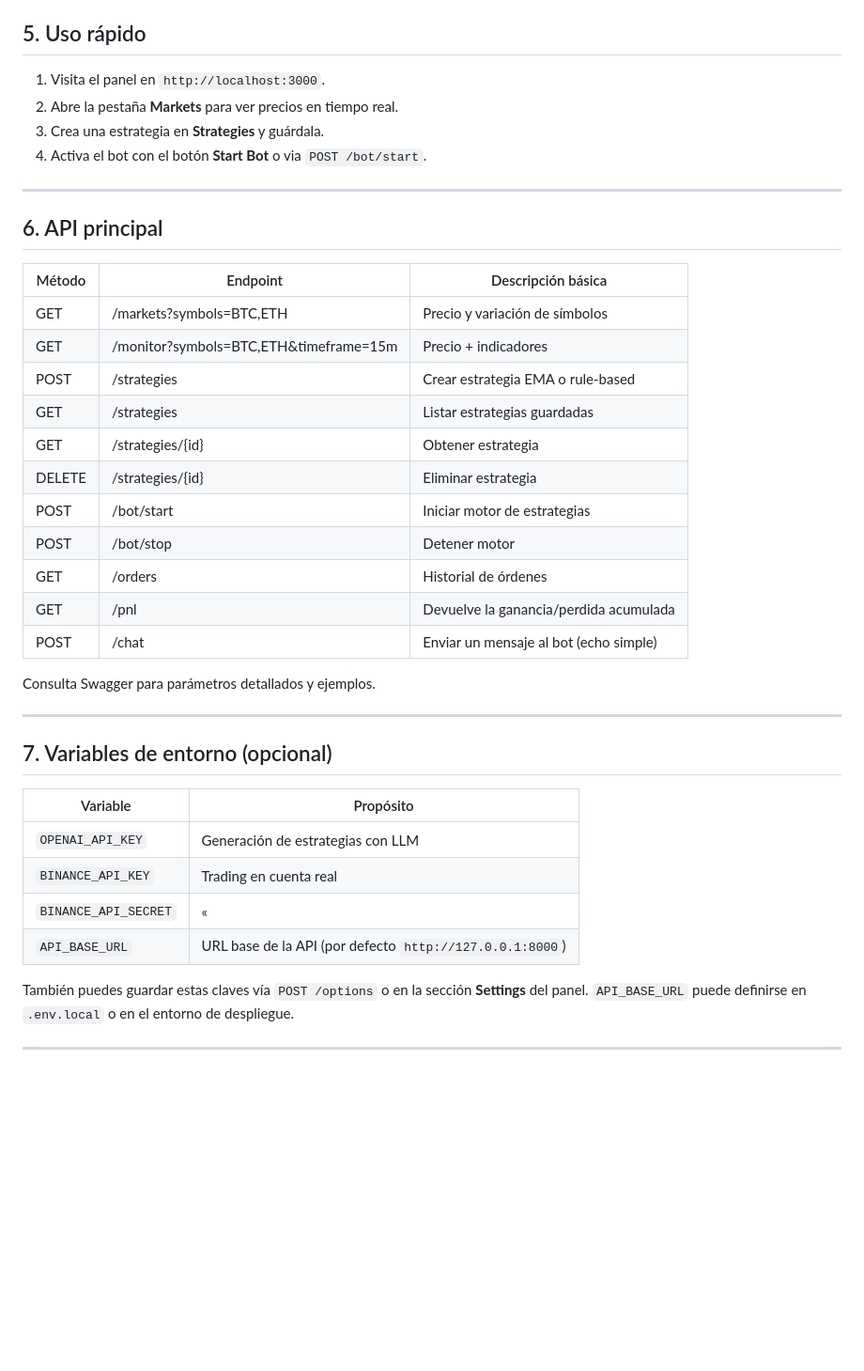
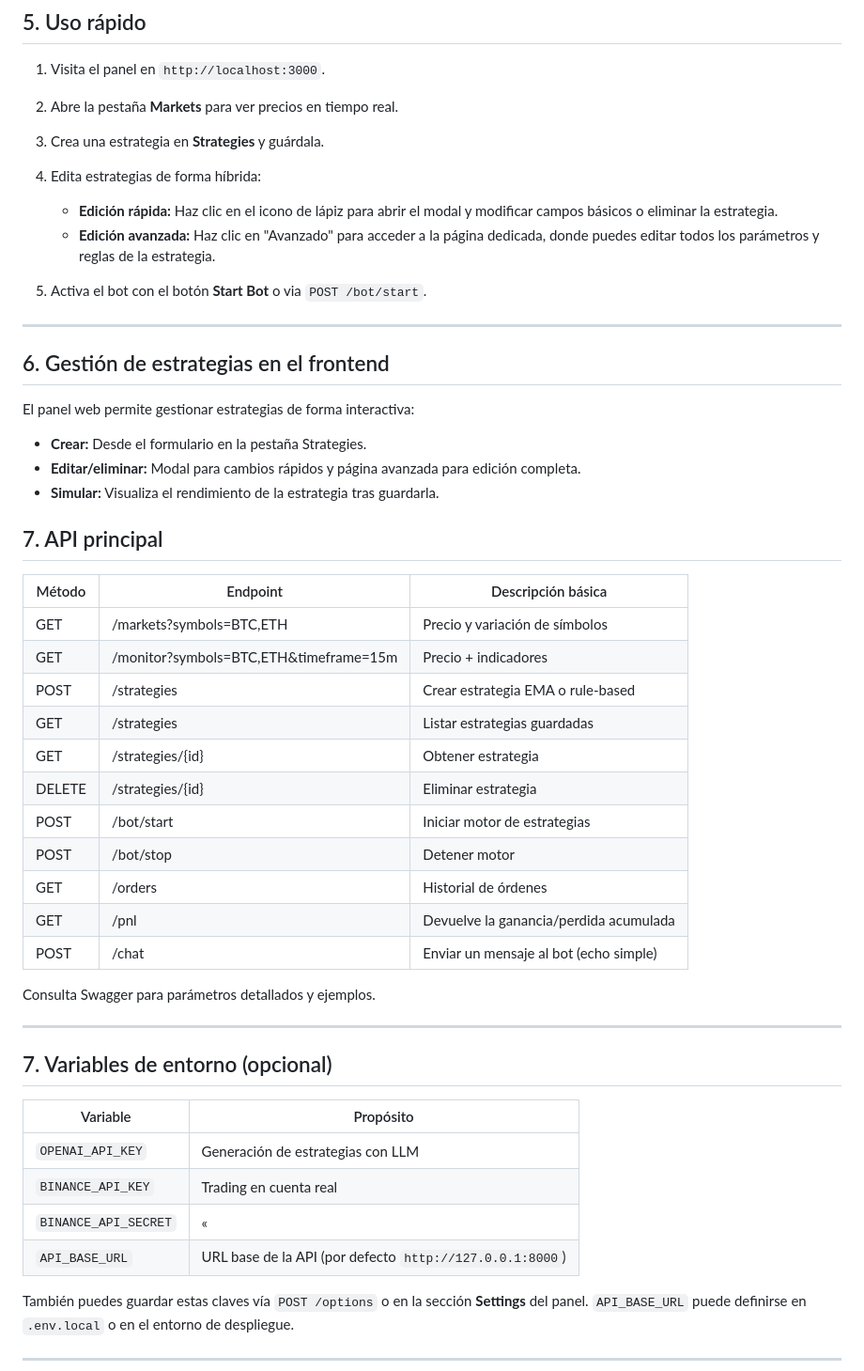
Before and after one commit to Luzvader/TradAI-Telegrambot, a Markdown page: README.md, the part around one of its changes. Shown at 94% size. Rendered like a GitHub page; blank space fills up the shorter version.

```diff
--- a/README.md
+++ b/README.md
@@ -85,26 +87,38 @@ npm install
 
 1. Visita el panel en `http://localhost:3000`.
 2. Abre la pestaña **Markets** para ver precios en tiempo real.
+
 3. Crea una estrategia en **Strategies** y guárdala.
-4. Activa el bot con el botón **Start Bot** o via `POST /bot/start`.
+4. Edita estrategias de forma híbrida:
+   - **Edición rápida:** Haz clic en el icono de lápiz para abrir el modal y modificar campos básicos o eliminar la estrategia.
+   - **Edición avanzada:** Haz clic en "Avanzado" para acceder a la página dedicada, donde puedes editar todos los parámetros y reglas de la estrategia.
+5. Activa el bot con el botón **Start Bot** o via `POST /bot/start`.
 
 ---
 
-## 6. API principal
+## 6. Gestión de estrategias en el frontend
 
-| Método | Endpoint | Descripción básica |
-|--------|----------|--------------------|
-| GET    | /markets?symbols=BTC,ETH | Precio y variación de símbolos |
-| GET    | /monitor?symbols=BTC,ETH&timeframe=15m | Precio + indicadores |
-| POST   | /strategies | Crear estrategia EMA o rule-based |
-| GET    | /strategies | Listar estrategias guardadas |
-| GET    | /strategies/{id} | Obtener estrategia |
-| DELETE | /strategies/{id} | Eliminar estrategia |
-| POST   | /bot/start | Iniciar motor de estrategias |
-| POST   | /bot/stop  | Detener motor |
-| GET    | /orders    | Historial de órdenes |
-| GET    | /pnl       | Devuelve la ganancia/perdida acumulada |
-| POST   | /chat      | Enviar un mensaje al bot (echo simple) |
+El panel web permite gestionar estrategias de forma interactiva:
+
+- **Crear:** Desde el formulario en la pestaña Strategies.
+- **Editar/eliminar:** Modal para cambios rápidos y página avanzada para edición completa.
+- **Simular:** Visualiza el rendimiento de la estrategia tras guardarla.
+
+## 7. API principal
+
+| Método | Endpoint                               | Descripción básica                     |
+| ------ | -------------------------------------- | -------------------------------------- |
+| GET    | /markets?symbols=BTC,ETH               | Precio y variación de símbolos         |
+| GET    | /monitor?symbols=BTC,ETH&timeframe=15m | Precio + indicadores                   |
+| POST   | /strategies                            | Crear estrategia EMA o rule-based      |
+| GET    | /strategies                            | Listar estrategias guardadas           |
+| GET    | /strategies/{id}                       | Obtener estrategia                     |
+| DELETE | /strategies/{id}                       | Eliminar estrategia                    |
+| POST   | /bot/start                             | Iniciar motor de estrategias           |
+| POST   | /bot/stop                              | Detener motor                          |
+| GET    | /orders                                | Historial de órdenes                   |
+| GET    | /pnl                                   | Devuelve la ganancia/perdida acumulada |
+| POST   | /chat                                  | Enviar un mensaje al bot (echo simple) |
 
 Consulta Swagger para parámetros detallados y ejemplos.
 
@@ -112,12 +126,12 @@ Consulta Swagger para parámetros detallados y ejemplos.
 
 ## 7. Variables de entorno (opcional)
 
-| Variable            | Propósito                        |
-|---------------------|----------------------------------|
-| `OPENAI_API_KEY`    | Generación de estrategias con LLM |
-| `BINANCE_API_KEY`   | Trading en cuenta real           |
-| `BINANCE_API_SECRET`| «                                |
-| `API_BASE_URL`      | URL base de la API (por defecto `http://127.0.0.1:8000`) |
+| Variable             | Propósito                                                |
+| -------------------- | -------------------------------------------------------- |
+| `OPENAI_API_KEY`     | Generación de estrategias con LLM                        |
+| `BINANCE_API_KEY`    | Trading en cuenta real                                   |
+| `BINANCE_API_SECRET` | «                                                        |
+| `API_BASE_URL`       | URL base de la API (por defecto `http://127.0.0.1:8000`) |
 
 También puedes guardar estas claves vía `POST /options` o en la sección **Settings** del panel. `API_BASE_URL` puede definirse en `.env.local` o en el entorno de despliegue.
 
```
Also changed, not shown: other parts of README.md (+16 -13 lines).
